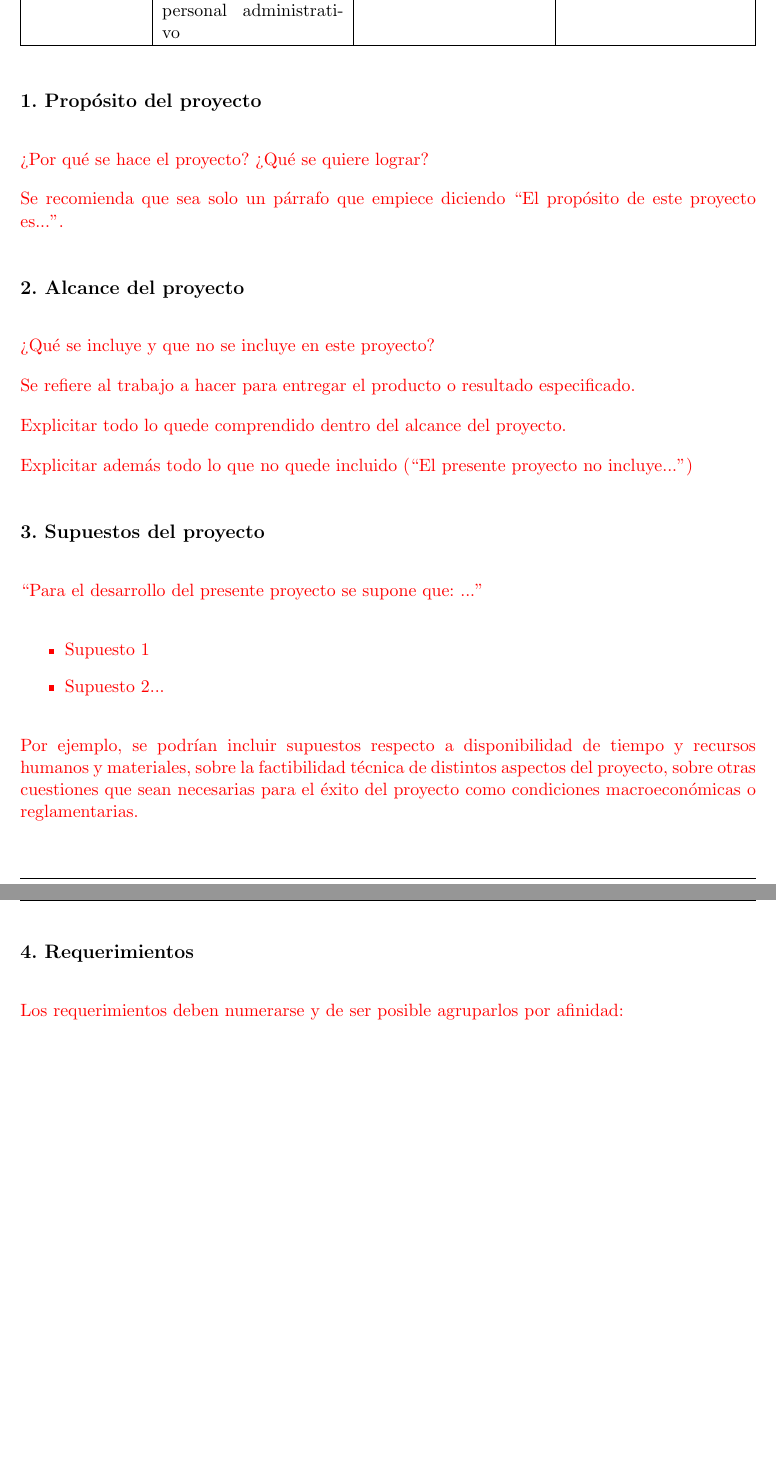
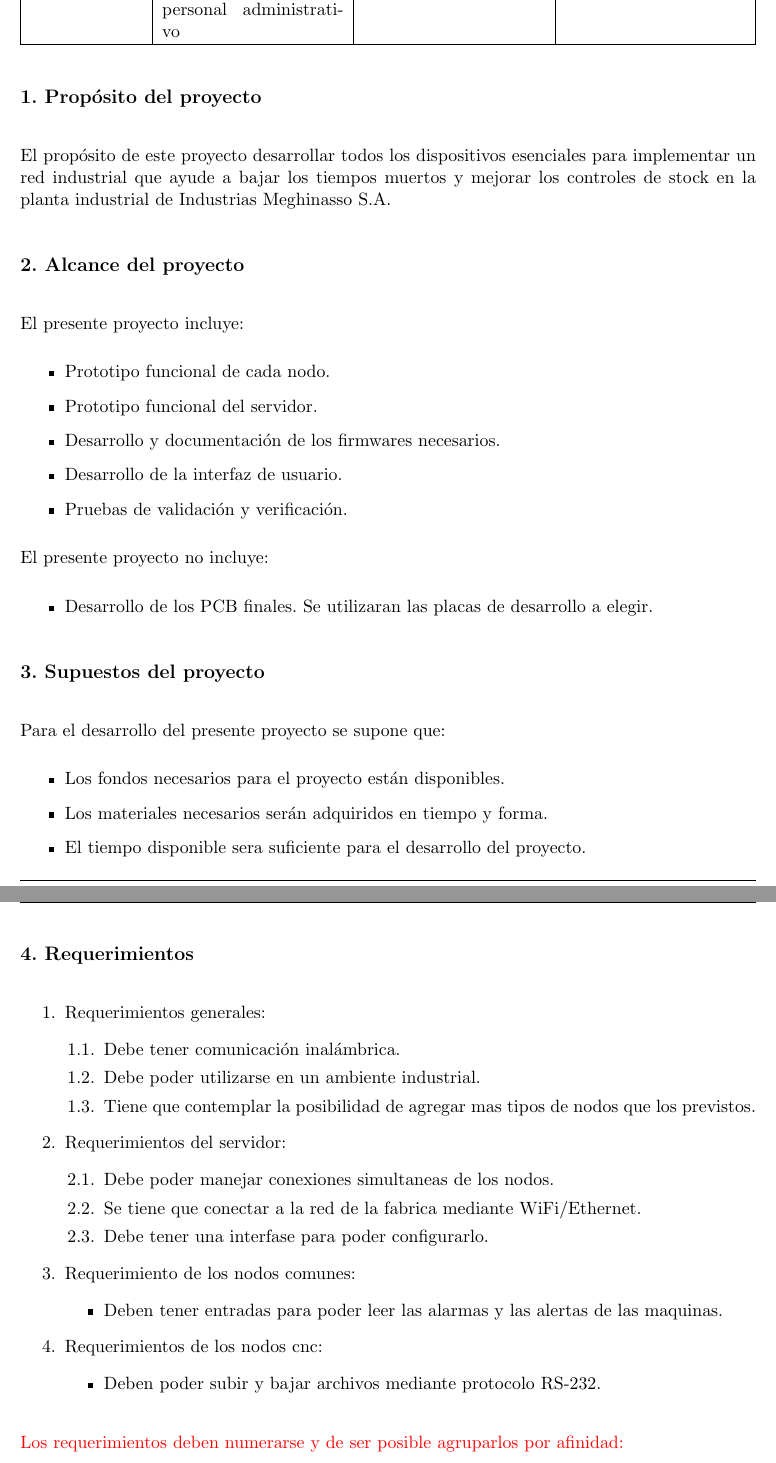
Before and after one commit to fmeghi/Plantilla-planificacion, a LaTeX document (charter.tex): two parts of pages 6 and 7 of 15, joined at a grey line, cut so that both start at the same text, the shorter picture padded with empty space. Compiled offline with pdfLaTeX.

Commit message:
Se completo hasta el punto 3 y parte del punto 4

```diff
--- a/charter.tex
+++ b/charter.tex
@@ -151,44 +151,61 @@ Usuario final & Operarios,\newline
 \section{1. Propósito del proyecto}
 \label{sec:proposito}
 
-
-\begin{consigna}{red}
-¿Por qué se hace el proyecto? ¿Qué se quiere lograr?
-
-Se recomienda que sea solo un párrafo que empiece diciendo ``El propósito de este proyecto es...''.
-\end{consigna}
+El propósito de este proyecto desarrollar todos los dispositivos esenciales para implementar un red industrial que ayude a bajar los tiempos muertos y mejorar los controles de stock en la planta industrial de Industrias Meghinasso S.A.
 
 \section{2. Alcance del proyecto}
 \label{sec:alcance}
 
-\begin{consigna}{red}
-¿Qué se incluye y que no se incluye en este proyecto?
+El presente proyecto incluye:
+\begin{itemize}
+    \item Prototipo funcional de cada nodo.
+    \item Prototipo funcional del servidor.
+    \item Desarrollo y documentación de los firmwares necesarios.
+    \item Desarrollo de la interfaz de usuario.
+    \item Pruebas de validación y verificación.
+\end{itemize}
 
-Se refiere al trabajo a hacer para entregar el producto o resultado especificado.
-
-Explicitar todo lo quede comprendido dentro del alcance del proyecto.
-
-Explicitar además todo lo que no quede incluido (``El presente proyecto no incluye...'')
-
-\end{consigna}
+El presente proyecto no incluye:
+\begin{itemize}
+    \item Desarrollo de los PCB finales. Se utilizaran las placas de desarrollo a elegir.
+\end{itemize}
 
 
 \section{3. Supuestos del proyecto}
 \label{sec:supuestos}
-
-\begin{consigna}{red}
-``Para el desarrollo del presente proyecto se supone que: ...''
-
+Para el desarrollo del presente proyecto se supone que:
 \begin{itemize}
-\item Supuesto 1
-\item Supuesto 2...
+    \item Los fondos necesarios para el proyecto están disponibles.
+    \item Los materiales necesarios serán adquiridos en tiempo y forma.
+    \item El tiempo disponible sera suficiente para el desarrollo del proyecto.
 \end{itemize}
 
-Por ejemplo, se podrían incluir supuestos respecto a disponibilidad de tiempo y recursos humanos y materiales, sobre la factibilidad técnica de distintos aspectos del proyecto, sobre otras cuestiones que sean necesarias para el éxito del proyecto como condiciones macroeconómicas o reglamentarias.
-\end{consigna}
 
 \section{4. Requerimientos}
 \label{sec:requerimientos}
+
+\begin{enumerate}
+    \item Requerimientos generales:
+    \begin{enumerate}
+        \item Debe tener comunicación inalámbrica.
+        \item Debe poder utilizarse en un ambiente industrial.
+        \item Tiene que contemplar la posibilidad de agregar mas tipos de nodos que los previstos.
+    \end{enumerate}
+    \item Requerimientos del servidor:
+    \begin{enumerate}
+        \item Debe poder manejar conexiones simultaneas de los nodos.
+        \item Se tiene que conectar a la red de la fabrica mediante WiFi/Ethernet.
+        \item Debe tener una interfase para poder configurarlo.
+    \end{enumerate}
+    \item Requerimiento de los nodos comunes:
+    \begin{itemize}
+        \item Deben tener entradas para poder leer las alarmas y las alertas de las maquinas.
+    \end{itemize}
+    \item Requerimientos de los nodos cnc:
+    \begin{itemize}
+        \item Deben poder subir y bajar archivos mediante protocolo  RS-232.
+    \end{itemize}
+\end{enumerate}
 
 \begin{consigna}{red}
 Los requerimientos deben numerarse y de ser posible agruparlos por afinidad:
```
